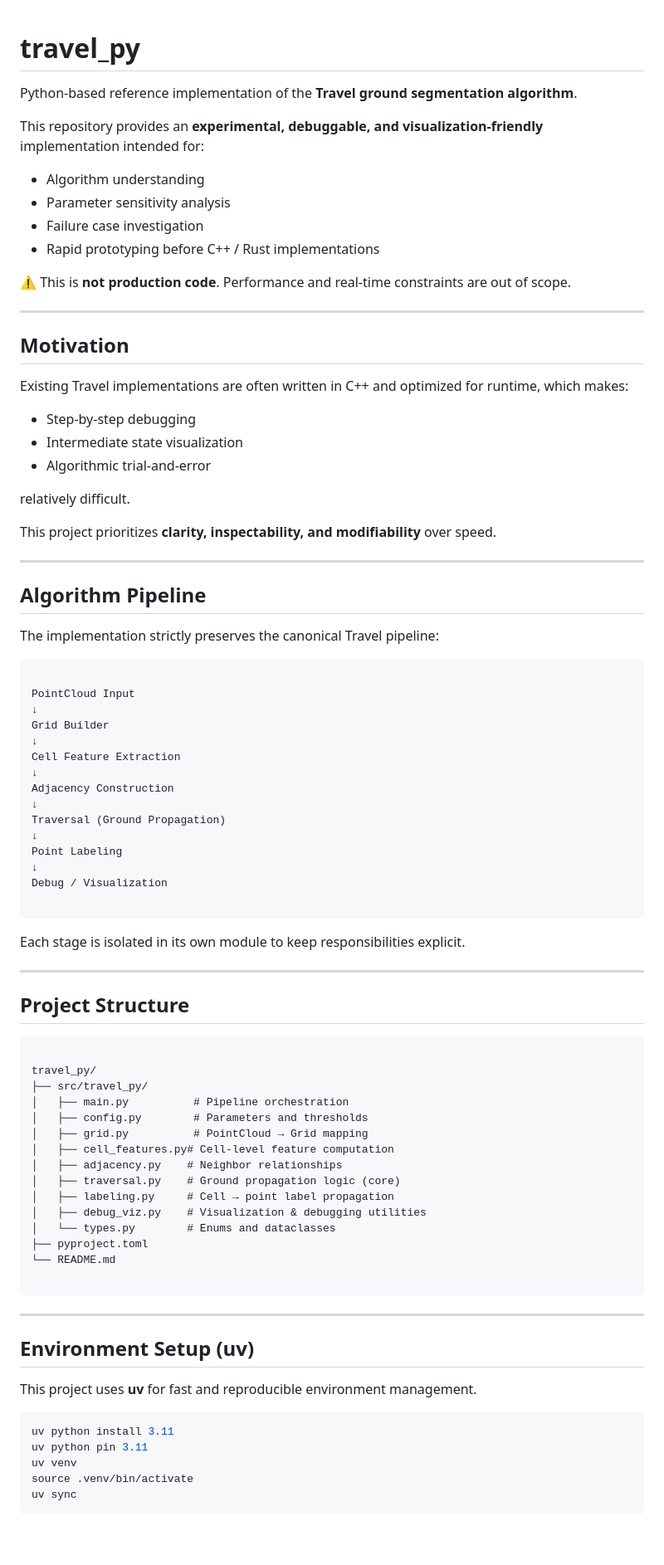
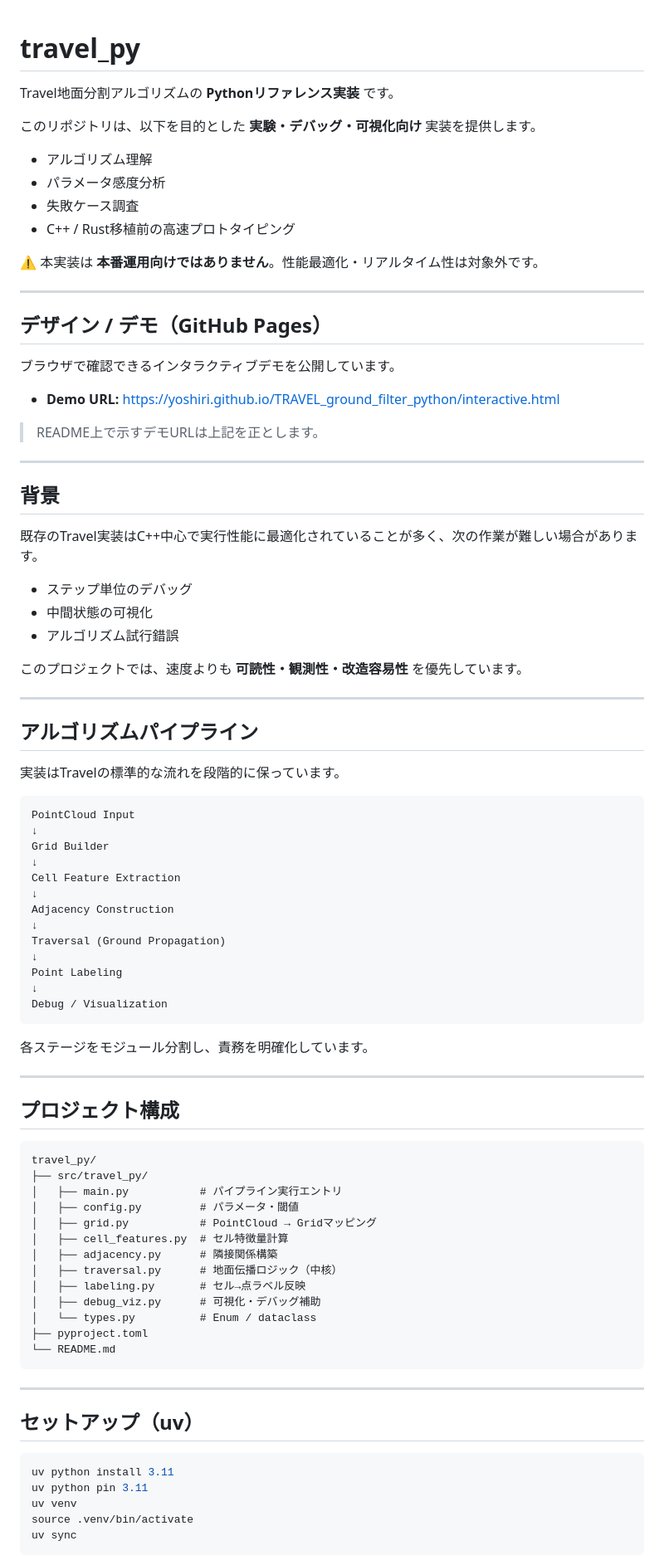
Before and after one commit to YoshiRi/TRAVEL_ground_filter_python, a Markdown page: README.md, the part around one of its changes. Shown at 83% size. Rendered like a GitHub page; blank space fills up the shorter version.

Commit message:
docs: unify README language and highlight GitHub Pages demo URL

`````diff
--- a/README.md
+++ b/README.md
@@ -1,42 +1,45 @@
-
-
 # travel_py
 
-Python-based reference implementation of the **Travel ground segmentation algorithm**.
+Travel地面分割アルゴリズムの **Pythonリファレンス実装** です。
 
-This repository provides an **experimental, debuggable, and visualization-friendly**
-implementation intended for:
+このリポジトリは、以下を目的とした **実験・デバッグ・可視化向け** 実装を提供します。
 
-- Algorithm understanding
-- Parameter sensitivity analysis
-- Failure case investigation
-- Rapid prototyping before C++ / Rust implementations
+- アルゴリズム理解
+- パラメータ感度分析
+- 失敗ケース調査
+- C++ / Rust移植前の高速プロトタイピング
 
-⚠️ This is **not production code**. Performance and real-time constraints are out of scope.
+⚠️ 本実装は **本番運用向けではありません**。性能最適化・リアルタイム性は対象外です。
 
 ---
 
-## Motivation
+## デザイン / デモ（GitHub Pages）
 
-Existing Travel implementations are often written in C++ and optimized for runtime,
-which makes:
+ブラウザで確認できるインタラクティブデモを公開しています。
 
-- Step-by-step debugging
-- Intermediate state visualization
-- Algorithmic trial-and-error
+- **Demo URL:** https://yoshiri.github.io/TRAVEL_ground_filter_python/interactive.html
 
-relatively difficult.
-
-This project prioritizes **clarity, inspectability, and modifiability** over speed.
+> README上で示すデモURLは上記を正とします。
 
 ---
 
-## Algorithm Pipeline
+## 背景
 
-The implementation strictly preserves the canonical Travel pipeline:
+既存のTravel実装はC++中心で実行性能に最適化されていることが多く、次の作業が難しい場合があります。
 
-```
+- ステップ単位のデバッグ
+- 中間状態の可視化
+- アルゴリズム試行錯誤
 
+このプロジェクトでは、速度よりも **可読性・観測性・改造容易性** を優先しています。
+
+---
+
+## アルゴリズムパイプライン
+
+実装はTravelの標準的な流れを段階的に保っています。
+
+```text
 PointCloud Input
 ↓
 Grid Builder
@@ -50,38 +53,33 @@ Traversal (Ground Propagation)
 Point Labeling
 ↓
 Debug / Visualization
-
 ```
 
-Each stage is isolated in its own module to keep responsibilities explicit.
+各ステージをモジュール分割し、責務を明確化しています。
 
 ---
 
-## Project Structure
+## プロジェクト構成
 
-```
-
+```text
 travel_py/
 ├── src/travel_py/
-│   ├── main.py          # Pipeline orchestration
-│   ├── config.py        # Parameters and thresholds
-│   ├── grid.py          # PointCloud → Grid mapping
-│   ├── cell_features.py# Cell-level feature computation
-│   ├── adjacency.py    # Neighbor relationships
-│   ├── traversal.py    # Ground propagation logic (core)
-│   ├── labeling.py     # Cell → point label propagation
-│   ├── debug_viz.py    # Visualization & debugging utilities
-│   └── types.py        # Enums and dataclasses
+│   ├── main.py           # パイプライン実行エントリ
+│   ├── config.py         # パラメータ・閾値
+│   ├── grid.py           # PointCloud → Gridマッピング
+│   ├── cell_features.py  # セル特徴量計算
+│   ├── adjacency.py      # 隣接関係構築
+│   ├── traversal.py      # 地面伝播ロジック（中核）
+│   ├── labeling.py       # セル→点ラベル反映
+│   ├── debug_viz.py      # 可視化・デバッグ補助
+│   └── types.py          # Enum / dataclass
 ├── pyproject.toml
 └── README.md
-
-````
+```
 
 ---
 
-## Environment Setup (uv)
-
-This project uses **uv** for fast and reproducible environment management.
+## セットアップ（uv）
 
 ```bash
 uv python install 3.11
@@ -89,5 +87,5 @@ uv python pin 3.11
 uv venv
 source .venv/bin/activate
 uv sync
-````
+```
 
`````
Also changed, not shown: other parts of README.md (+47 -50 lines).
